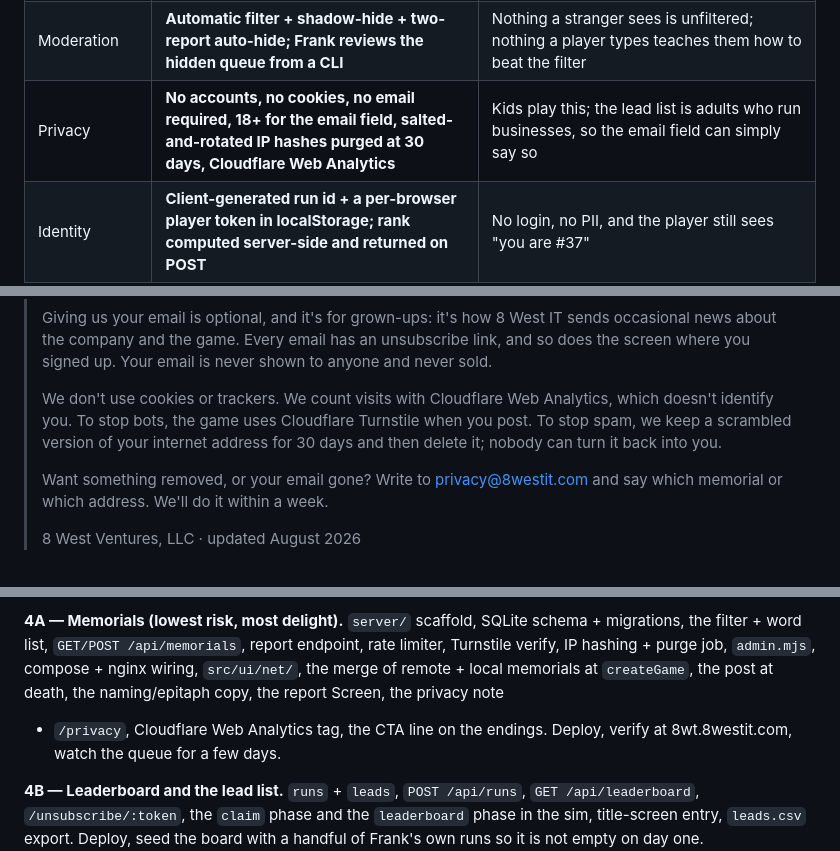
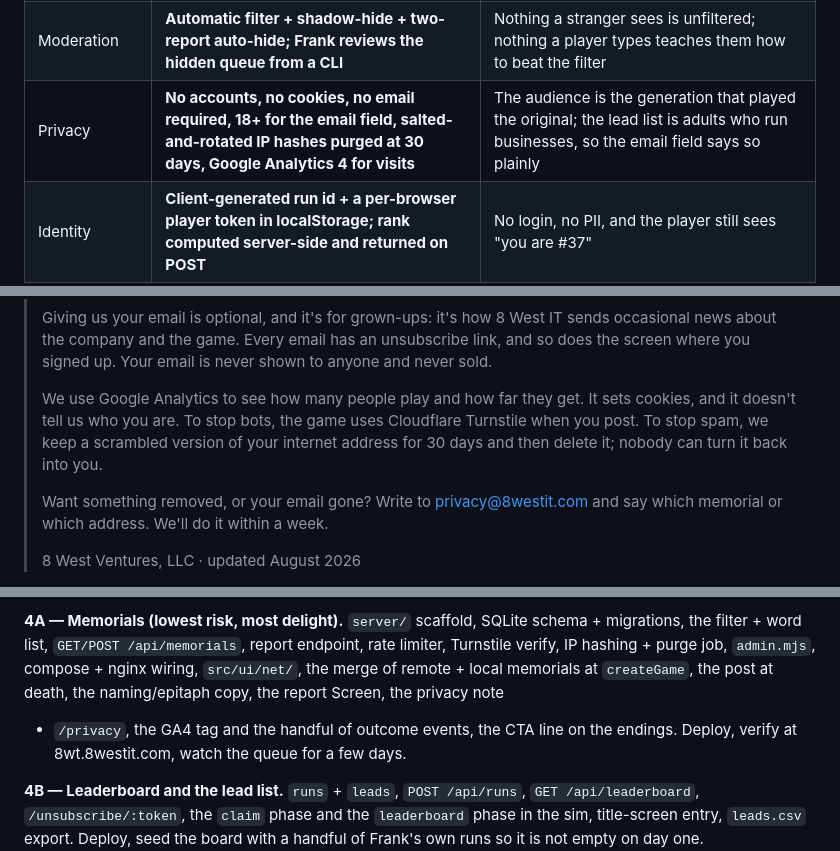
Before and after one commit to Seckcey/oregon_trail, a Markdown page: docs/PHASE4-PLAN.md, 3 parts joined by grey strips. Drawn GitHub-style.

```diff
--- a/docs/PHASE4-PLAN.md
+++ b/docs/PHASE4-PLAN.md
@@ -9,7 +9,7 @@ docs/PLAN.md, and docs/PHASE3-COMIC-BRIEF.md. This is the plan; no code has been
 |---|---|---|
 | Where the backend runs | **A second container on coastline** (Node 26 + Hono + `node:sqlite`), proxied by the game's nginx under `/api/` and `/r/` | Same deploy recipe, same box, one `sqlite3 data/8wt.db` away from Frank; Workers would split the app across two deploy pipelines for load we will never have |
 | Moderation | **Automatic filter + shadow-hide + two-report auto-hide; Frank reviews the hidden queue from a CLI** | Nothing a stranger sees is unfiltered; nothing a player types teaches them how to beat the filter |
-| Privacy | **No accounts, no cookies, no email required, 18+ for the email field, salted-and-rotated IP hashes purged at 30 days, Cloudflare Web Analytics** | Kids play this; the lead list is adults who run businesses, so the email field can simply say so |
+| Privacy | **No accounts, no cookies, no email required, 18+ for the email field, salted-and-rotated IP hashes purged at 30 days, Google Analytics 4 for visits** | The audience is the generation that played the original; the lead list is adults who run businesses, so the email field says so plainly |
 | Identity | **Client-generated run id + a per-browser player token in localStorage; rank computed server-side and returned on POST** | No login, no PII, and the player still sees "you are #37" |
 | Rollout | **4A memorials → 4B leaderboard + leads → 4C share cards**, every network call behind a flag, the game whole with the API down | Delight first, lead list second, unfurls third; nothing regresses the offline game |
 
@@ -315,9 +317,9 @@ note; it is meant to be read by a twelve-year-old and their parent.
 > occasional news about the company and the game. Every email has an unsubscribe link, and so
 > does the screen where you signed up. Your email is never shown to anyone and never sold.
 >
-> We don't use cookies or trackers. We count visits with Cloudflare Web Analytics, which
-> doesn't identify you. To stop bots, the game uses Cloudflare Turnstile when you post. To
-> stop spam, we keep a scrambled version of your internet address for 30 days and then delete
+> We use Google Analytics to see how many people play and how far they get. It sets cookies,
+> and it doesn't tell us who you are. To stop bots, the game uses Cloudflare Turnstile when
+> you post. To stop spam, we keep a scrambled version of your internet address for 30 days and then delete
 > it; nobody can turn it back into you.
 >
 > Want something removed, or your email gone? Write to privacy@8westit.com and say which
@@ -424,7 +426,7 @@ Phase 3 game — verified by the existing Playwright playthrough running with th
 /api/memorials`, report endpoint, rate limiter, Turnstile verify, IP hashing + purge job,
 `admin.mjs`, compose + nginx wiring, `src/ui/net/`, the merge of remote + local memorials at
 `createGame`, the post at death, the naming/epitaph copy, the report Screen, the privacy note
-+ `/privacy`, Cloudflare Web Analytics tag, the CTA line on the endings. Deploy, verify at
++ `/privacy`, the GA4 tag and the handful of outcome events, the CTA line on the endings. Deploy, verify at
 8wt.8westit.com, watch the queue for a few days.
 
 **4B — Leaderboard and the lead list.**
```
Also changed, not shown: other parts of docs/PHASE4-PLAN.md (+15 -10 lines).
